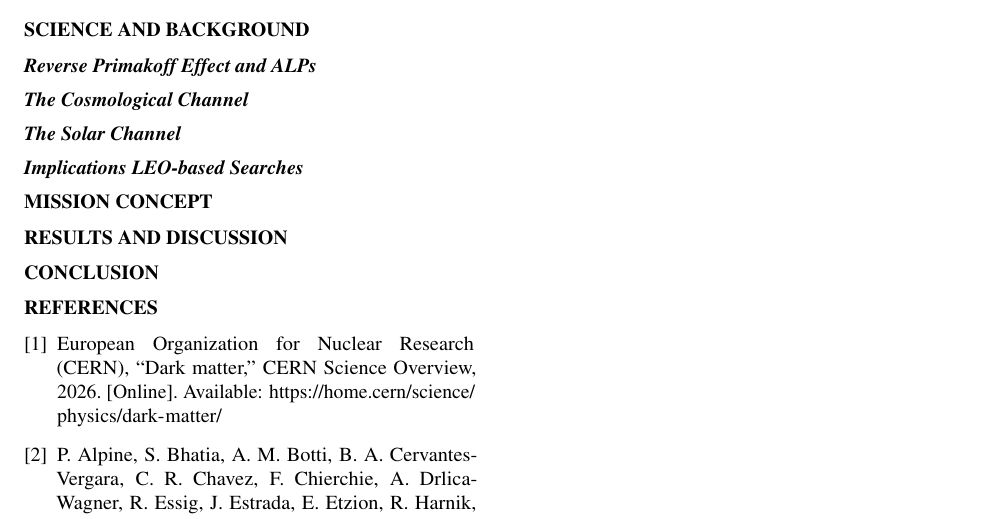
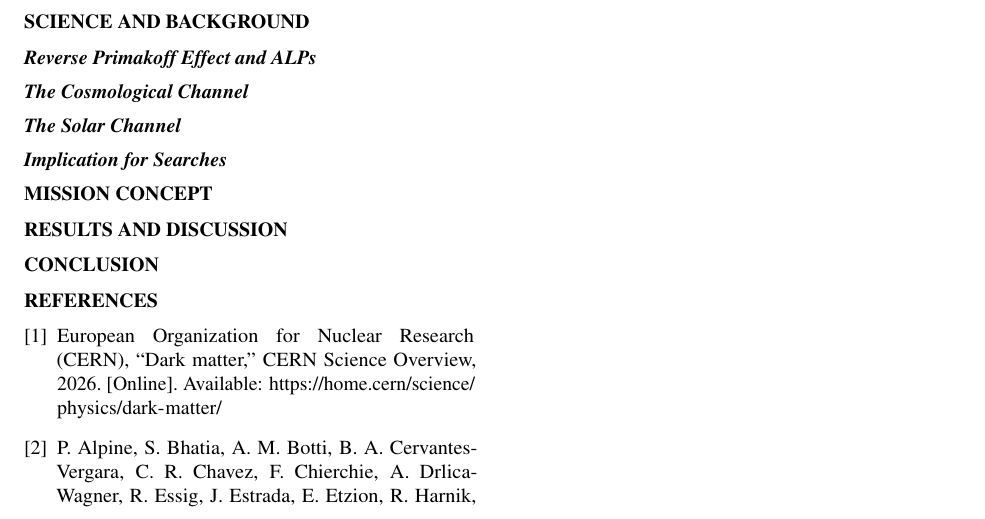
Before and after one commit to sebswif/SmallSat-ALP, a LaTeX paper (main-v1.tex): part of page 2 of 2, cut so that both start at the same text. Compiled offline with pdfLaTeX.

Commit message:
Updates from Overleaf

```diff
--- a/main-v1.tex
+++ b/main-v1.tex
@@ -74,7 +74,7 @@ The purpose of this paper is to answer this research question:
 \subsection{Reverse Primakoff Effect and ALPs}
 \subsection{The Cosmological Channel}
 \subsection{The Solar Channel}
-\subsection{Implications LEO-based Searches}
+\subsection{Implication for Searches}
 %TODO: conclude with implications for a LEO CubeSat missions
 \section{Mission Concept}
 % TODO: CubeSat Mission Concept Study
```
Also changed, not shown: main-v1.tex (2 more changed lines).
